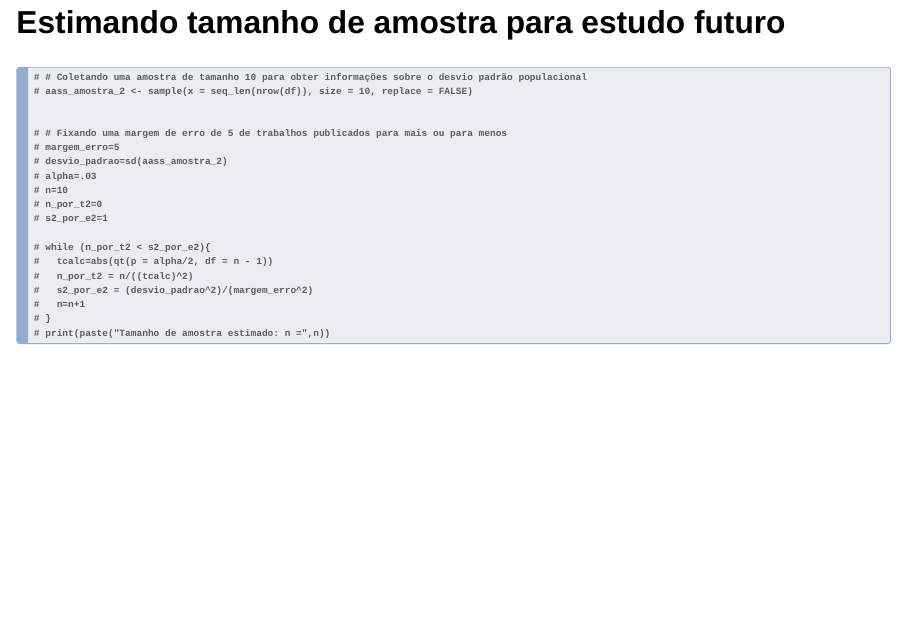
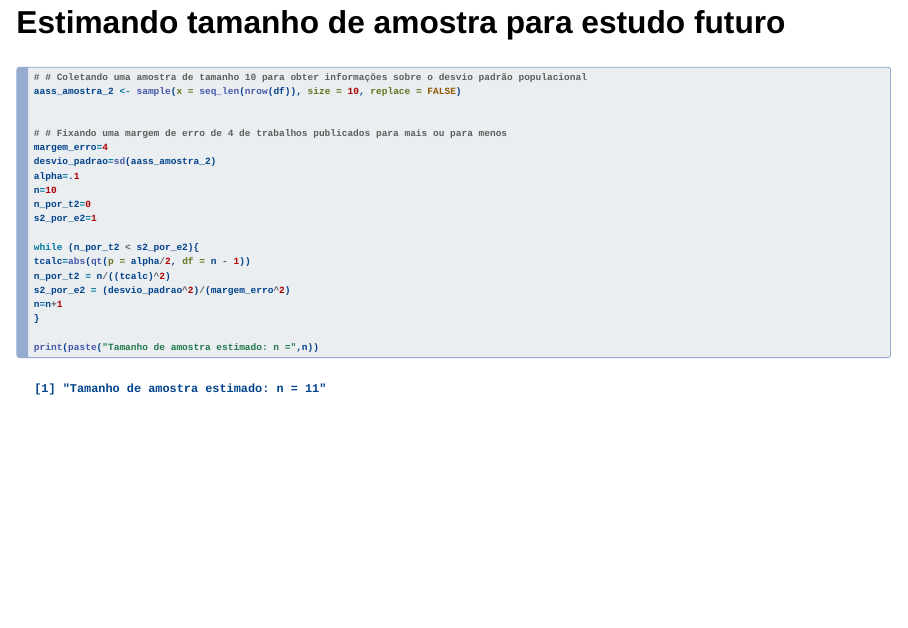
Before and after one commit to DiogoVBol/Trabalho-Amostragem-01-24, a Quarto document (Quarto - Apresentação/apresentação.qmd): page 10 of 10. Rendered offline with R 4.5, knitr and Pandoc in place of Quarto, with nearby package versions; drawn as Slidy slides in place of the format the file asks for; some code elsewhere in the file could not run offline.

Commit message:
tamanho de amostra 2

````diff
--- a/Quarto - Apresentação/apresentação.qmd
+++ b/Quarto - Apresentação/apresentação.qmd
@@ -243,23 +243,23 @@ svymean(
 ## Estimando tamanho de amostra para estudo futuro
 ```{r, cálculo tamanho de amostra, echo = TRUE}
 # # Coletando uma amostra de tamanho 10 para obter informações sobre o desvio padrão populacional
-# aass_amostra_2 <- sample(x = seq_len(nrow(df)), size = 10, replace = FALSE)
+aass_amostra_2 <- sample(x = seq_len(nrow(df)), size = 10, replace = FALSE)
 
 
-# # Fixando uma margem de erro de 5 de trabalhos publicados para mais ou para menos
-# margem_erro=5
-# desvio_padrao=sd(aass_amostra_2)
-# alpha=.03
-# n=10
-# n_por_t2=0
-# s2_por_e2=1
+# # Fixando uma margem de erro de 4 de trabalhos publicados para mais ou para menos
+margem_erro=4
+desvio_padrao=sd(aass_amostra_2)
+alpha=.1
+n=10
+n_por_t2=0
+s2_por_e2=1
 
-# while (n_por_t2 < s2_por_e2){
-#   tcalc=abs(qt(p = alpha/2, df = n - 1))
-#   n_por_t2 = n/((tcalc)^2)
-#   s2_por_e2 = (desvio_padrao^2)/(margem_erro^2)
-#   n=n+1
-# }
-# print(paste("Tamanho de amostra estimado: n =",n))
+while (n_por_t2 < s2_por_e2){
+tcalc=abs(qt(p = alpha/2, df = n - 1))
+n_por_t2 = n/((tcalc)^2)
+s2_por_e2 = (desvio_padrao^2)/(margem_erro^2)
+n=n+1
+}
 
+print(paste("Tamanho de amostra estimado: n =",n))
 ```
````
